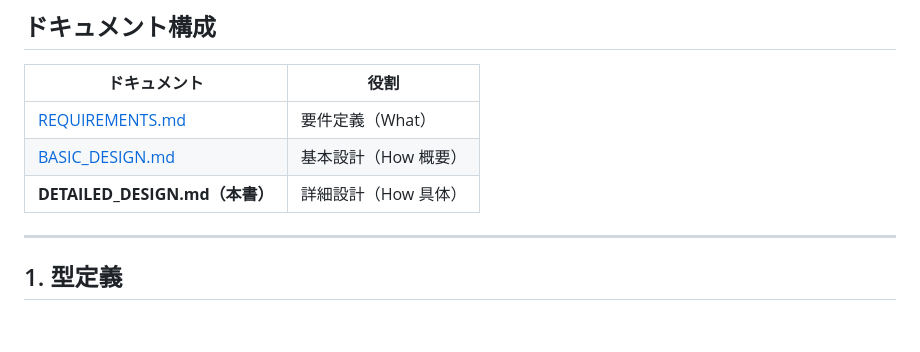
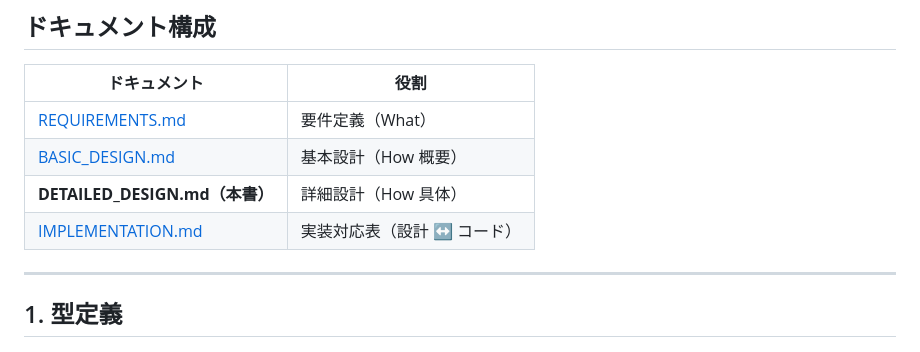
Before and after one commit to maouM-cmd/-, a Markdown page: coupon-board/DETAILED_DESIGN.md, the part around the change. GitHub-like rendering; blank space fills up the shorter version.

Commit message:
docs: 詳細設計書から実装対応表へリンク
Co-authored-by: maouM-cmd <maouM-cmd@users.noreply.github.com>

```diff
--- a/coupon-board/DETAILED_DESIGN.md
+++ b/coupon-board/DETAILED_DESIGN.md
@@ -7,6 +7,7 @@
 | [REQUIREMENTS.md](./REQUIREMENTS.md) | 要件定義（What） |
 | [BASIC_DESIGN.md](./BASIC_DESIGN.md) | 基本設計（How 概要） |
 | **DETAILED_DESIGN.md（本書）** | 詳細設計（How 具体） |
+| [IMPLEMENTATION.md](./IMPLEMENTATION.md) | 実装対応表（設計 ↔ コード） |
 
 ---
 
```
